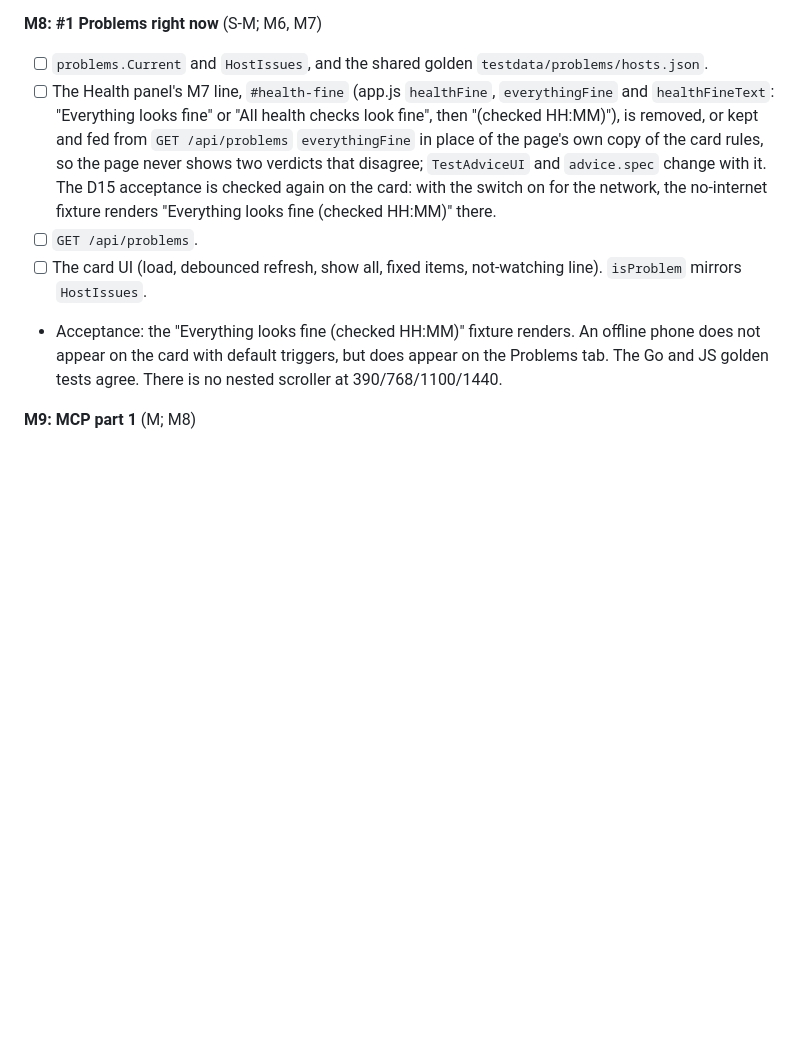
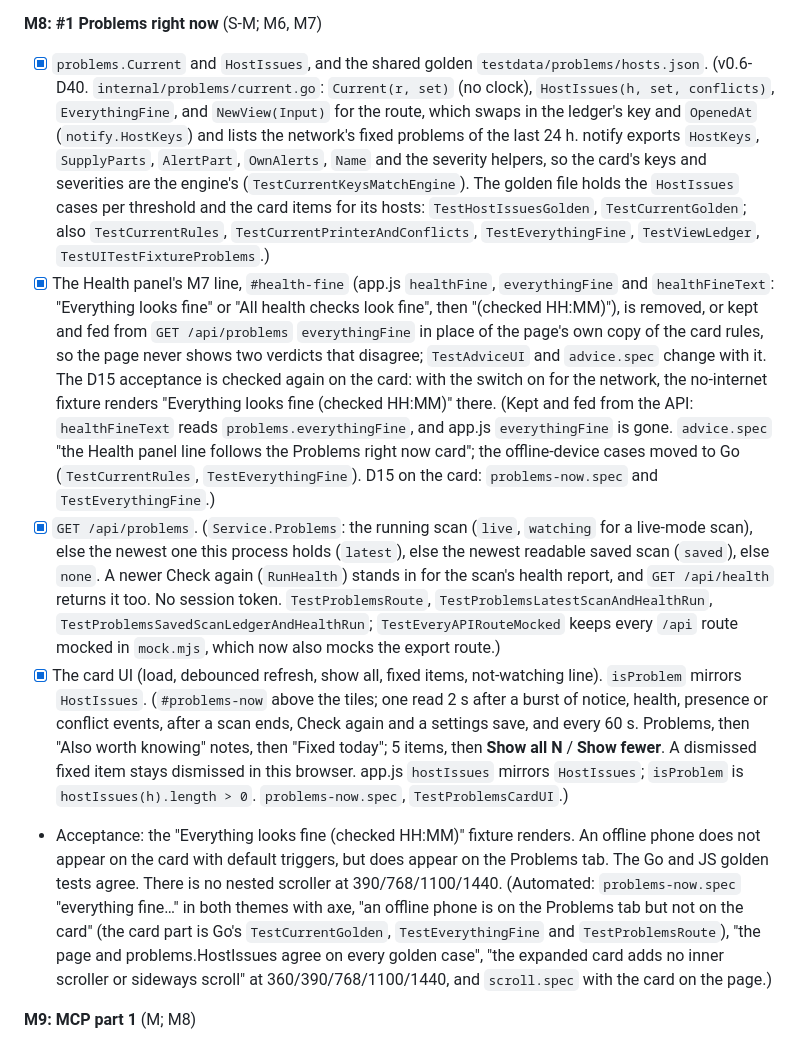
Before and after one commit to donaldsteele/netdiag, a Markdown page: roadmap/v0.6.md, the part around the change. Drawn GitHub-style; blank space fills up the shorter version.

Commit message:
roadmap: tick M8; v0.6-D40 (what the Problems right now card counts)
Co-Authored-By: Claude Opus 5.5 <noreply@anthropic.com>

```diff
--- a/roadmap/v0.6.md
+++ b/roadmap/v0.6.md
@@ -1051,11 +1051,11 @@ Sizes: S is up to 2 dev-days, M is 3-5, L is 6-10. Each milestone merges with `g
 - Acceptance: each of the 6 checks shows a "What this means" line in the fixture. The `mac_flap` fixture without alternations reads "Possible conflict" and with 2 alternations reads "Conflict". axe and align pass in both themes. (Automated in `advice.spec.mjs` (fixture `healthAll`, `flapHosts`/`flapConflict` with 1 and 2 alternations, axe on the health cards and the conflict drawer in both themes) and `align.spec.mjs` "alignment with advice" at both sizes and themes.)
 
 **M8: #1 Problems right now** (S-M; M6, M7)
-- [ ] `problems.Current` and `HostIssues`, and the shared golden `testdata/problems/hosts.json`.
-- [ ] The Health panel's M7 line, `#health-fine` (app.js `healthFine`, `everythingFine` and `healthFineText`: "Everything looks fine" or "All health checks look fine", then "(checked HH:MM)"), is removed, or kept and fed from `GET /api/problems` `everythingFine` in place of the page's own copy of the card rules, so the page never shows two verdicts that disagree; `TestAdviceUI` and `advice.spec` change with it. The D15 acceptance is checked again on the card: with the switch on for the network, the no-internet fixture renders "Everything looks fine (checked HH:MM)" there.
-- [ ] `GET /api/problems`.
-- [ ] The card UI (load, debounced refresh, show all, fixed items, not-watching line). `isProblem` mirrors `HostIssues`.
-- Acceptance: the "Everything looks fine (checked HH:MM)" fixture renders. An offline phone does not appear on the card with default triggers, but does appear on the Problems tab. The Go and JS golden tests agree. There is no nested scroller at 390/768/1100/1440.
+- [x] `problems.Current` and `HostIssues`, and the shared golden `testdata/problems/hosts.json`. (v0.6-D40. `internal/problems/current.go`: `Current(r, set)` (no clock), `HostIssues(h, set, conflicts)`, `EverythingFine`, and `NewView(Input)` for the route, which swaps in the ledger's key and `OpenedAt` (`notify.HostKeys`) and lists the network's fixed problems of the last 24 h. notify exports `HostKeys`, `SupplyParts`, `AlertPart`, `OwnAlerts`, `Name` and the severity helpers, so the card's keys and severities are the engine's (`TestCurrentKeysMatchEngine`). The golden file holds the `HostIssues` cases per threshold and the card items for its hosts: `TestHostIssuesGolden`, `TestCurrentGolden`; also `TestCurrentRules`, `TestCurrentPrinterAndConflicts`, `TestEverythingFine`, `TestViewLedger`, `TestUITestFixtureProblems`.)
+- [x] The Health panel's M7 line, `#health-fine` (app.js `healthFine`, `everythingFine` and `healthFineText`: "Everything looks fine" or "All health checks look fine", then "(checked HH:MM)"), is removed, or kept and fed from `GET /api/problems` `everythingFine` in place of the page's own copy of the card rules, so the page never shows two verdicts that disagree; `TestAdviceUI` and `advice.spec` change with it. The D15 acceptance is checked again on the card: with the switch on for the network, the no-internet fixture renders "Everything looks fine (checked HH:MM)" there. (Kept and fed from the API: `healthFineText` reads `problems.everythingFine`, and app.js `everythingFine` is gone. `advice.spec` "the Health panel line follows the Problems right now card"; the offline-device cases moved to Go (`TestCurrentRules`, `TestEverythingFine`). D15 on the card: `problems-now.spec` and `TestEverythingFine`.)
+- [x] `GET /api/problems`. (`Service.Problems`: the running scan (`live`, `watching` for a live-mode scan), else the newest one this process holds (`latest`), else the newest readable saved scan (`saved`), else `none`. A newer Check again (`RunHealth`) stands in for the scan's health report, and `GET /api/health` returns it too. No session token. `TestProblemsRoute`, `TestProblemsLatestScanAndHealthRun`, `TestProblemsSavedScanLedgerAndHealthRun`; `TestEveryAPIRouteMocked` keeps every `/api` route mocked in `mock.mjs`, which now also mocks the export route.)
+- [x] The card UI (load, debounced refresh, show all, fixed items, not-watching line). `isProblem` mirrors `HostIssues`. (`#problems-now` above the tiles; one read 2 s after a burst of notice, health, presence or conflict events, after a scan ends, Check again and a settings save, and every 60 s. Problems, then "Also worth knowing" notes, then "Fixed today"; 5 items, then **Show all N** / **Show fewer**. A dismissed fixed item stays dismissed in this browser. app.js `hostIssues` mirrors `HostIssues`; `isProblem` is `hostIssues(h).length > 0`. `problems-now.spec`, `TestProblemsCardUI`.)
+- Acceptance: the "Everything looks fine (checked HH:MM)" fixture renders. An offline phone does not appear on the card with default triggers, but does appear on the Problems tab. The Go and JS golden tests agree. There is no nested scroller at 390/768/1100/1440. (Automated: `problems-now.spec` "everything fine…" in both themes with axe, "an offline phone is on the Problems tab but not on the card" (the card part is Go's `TestCurrentGolden`, `TestEverythingFine` and `TestProblemsRoute`), "the page and problems.HostIssues agree on every golden case", "the expanded card adds no inner scroller or sideways scroll" at 360/390/768/1100/1440, and `scroll.spec` with the card on the page.)
 
 **M9: MCP part 1** (M; M8)
 - [ ] Runbook registry, `uiOnly` table, footer v2.
```
Also changed, not shown: roadmap/README.md (+1 -0 lines).
